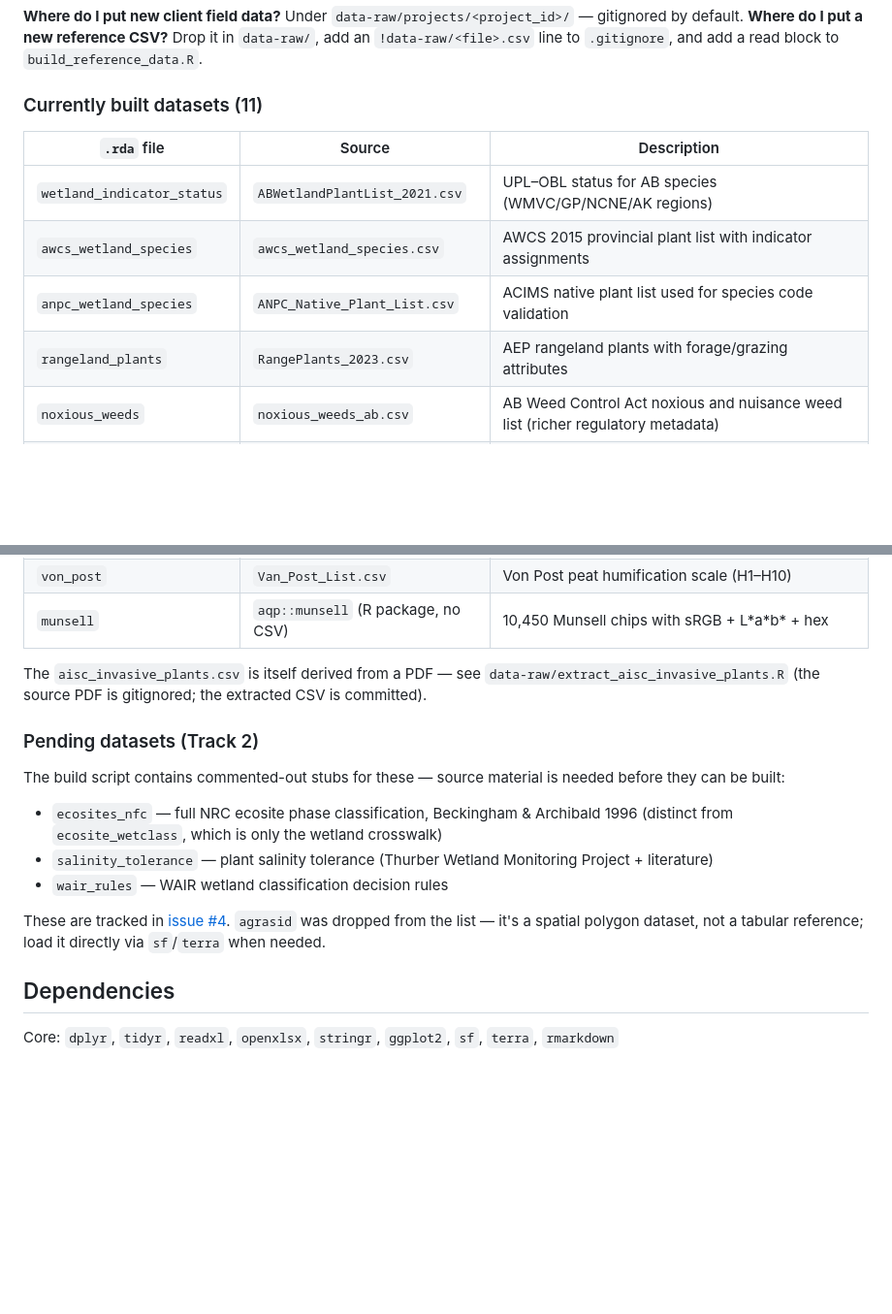
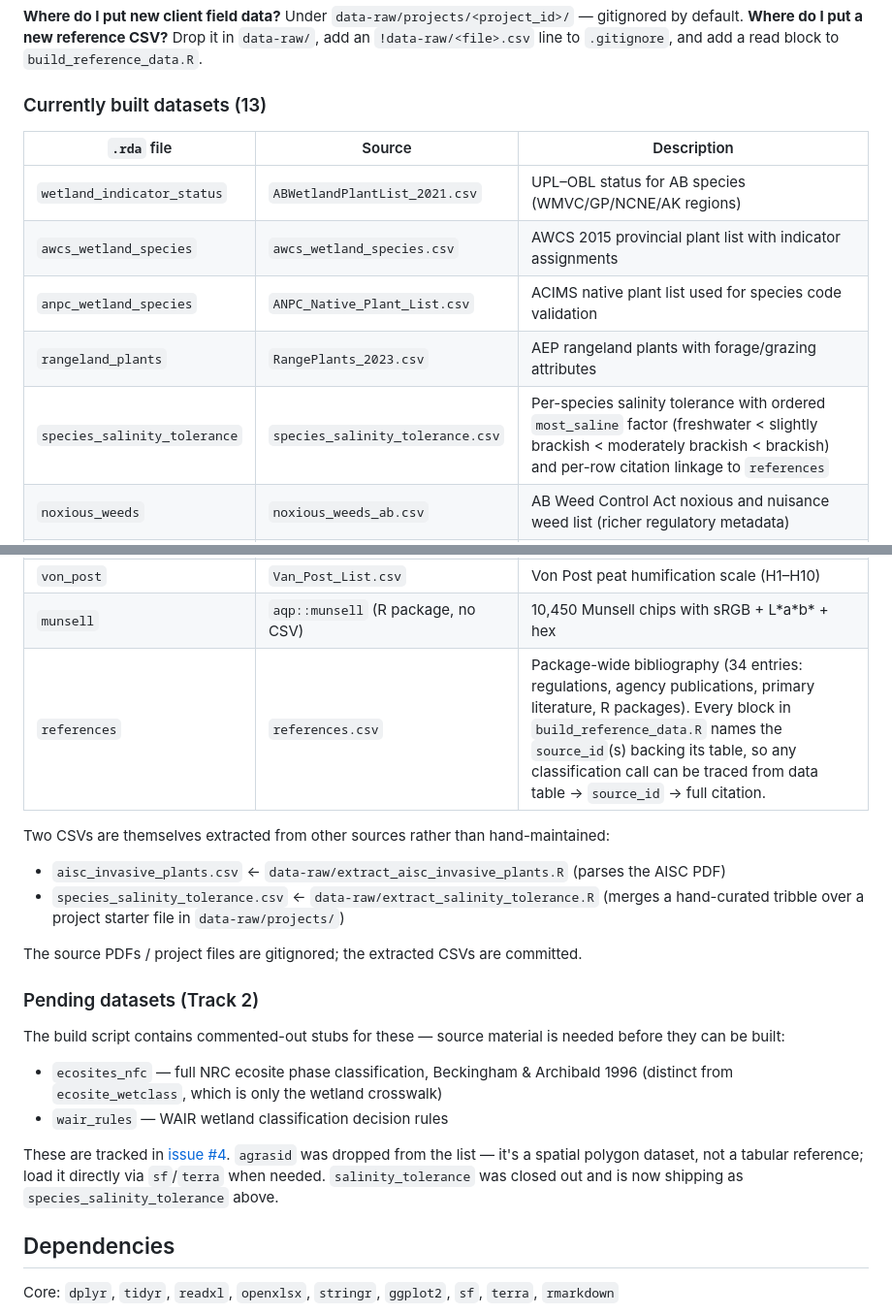
Before and after one commit to GreenPlanEdm/wetland-tools, a Markdown page: README.md, 2 parts joined by grey strips. Shown at 97% size. Drawn GitHub-style; blank space fills up the shorter version.

Commit message:
README: close salinity track; document species_salinity_tolerance and references
- Bump built-dataset count 11 → 13.
- Add species_salinity_tolerance row (notes the ordered most_saline
  factor and per-row citation linkage).
- Add references row (notes the data table → source_id → full citation
  audit trail).
- Mention extract_salinity_tolerance.R alongside extract_aisc_invasive_plants.R
  as the second derived-CSV extract pattern.
- Drop salinity_tolerance from the Track 2 list and note that issue #4
  no longer covers it.

Co-Authored-By: Claude Opus 4.7 <noreply@anthropic.com>

```diff
--- a/README.md
+++ b/README.md
@@ -58,7 +58,7 @@ source("data-raw/build_reference_data.R")
 **Where do I put new client field data?** Under `data-raw/projects/<project_id>/` — gitignored by default.
 **Where do I put a new reference CSV?** Drop it in `data-raw/`, add an `!data-raw/<file>.csv` line to `.gitignore`, and add a read block to `build_reference_data.R`.
 
-### Currently built datasets (11)
+### Currently built datasets (13)
 
 | `.rda` file | Source | Description |
 |---|---|---|
@@ -66,6 +66,7 @@ source("data-raw/build_reference_data.R")
 | `awcs_wetland_species` | `awcs_wetland_species.csv` | AWCS 2015 provincial plant list with indicator assignments |
 | `anpc_wetland_species` | `ANPC_Native_Plant_List.csv` | ACIMS native plant list used for species code validation |
 | `rangeland_plants` | `RangePlants_2023.csv` | AEP rangeland plants with forage/grazing attributes |
+| `species_salinity_tolerance` | `species_salinity_tolerance.csv` | Per-species salinity tolerance with ordered `most_saline` factor (freshwater < slightly brackish < moderately brackish < brackish) and per-row citation linkage to `references` |
 | `noxious_weeds` | `noxious_weeds_ab.csv` | AB Weed Control Act noxious and nuisance weed list (richer regulatory metadata) |
 | `invasive_species` | `aisc_invasive_plants.csv` | AISC "Invasive Plants of Alberta" 4th ed. (2022); 84 species across prohibited noxious / noxious / unregulated invasive |
 | `ecosite_wetclass` | `Ecosite_to_WetClass.csv` | Beckingham & Archibald 1996 ecosite phase ↔ AWCS wetland class crosswalk (Boreal NRs) |
@@ -73,18 +74,22 @@ source("data-raw/build_reference_data.R")
 | `cssc_great_groups` | `cssc_great_groups.csv` | Canadian System of Soil Classification great groups |
 | `von_post` | `Van_Post_List.csv` | Von Post peat humification scale (H1–H10) |
 | `munsell` | `aqp::munsell` (R package, no CSV) | 10,450 Munsell chips with sRGB + L\*a\*b\* + hex |
+| `references` | `references.csv` | Package-wide bibliography (34 entries: regulations, agency publications, primary literature, R packages). Every block in `build_reference_data.R` names the `source_id`(s) backing its table, so any classification call can be traced from data table → `source_id` → full citation. |
 
-The `aisc_invasive_plants.csv` is itself derived from a PDF — see `data-raw/extract_aisc_invasive_plants.R` (the source PDF is gitignored; the extracted CSV is committed).
+Two CSVs are themselves extracted from other sources rather than hand-maintained:
+- `aisc_invasive_plants.csv` ← `data-raw/extract_aisc_invasive_plants.R` (parses the AISC PDF)
+- `species_salinity_tolerance.csv` ← `data-raw/extract_salinity_tolerance.R` (merges a hand-curated tribble over a project starter file in `data-raw/projects/`)
+
+The source PDFs / project files are gitignored; the extracted CSVs are committed.
 
 ### Pending datasets (Track 2)
 
 The build script contains commented-out stubs for these — source material is needed before they can be built:
 
 - `ecosites_nfc` — full NRC ecosite phase classification, Beckingham & Archibald 1996 (distinct from `ecosite_wetclass`, which is only the wetland crosswalk)
-- `salinity_tolerance` — plant salinity tolerance (Thurber Wetland Monitoring Project + literature)
 - `wair_rules` — WAIR wetland classification decision rules
 
-These are tracked in [issue #4](https://github.com/GreenPlanEdm/wetland-tools/issues/4). `agrasid` was dropped from the list — it's a spatial polygon dataset, not a tabular reference; load it directly via `sf`/`terra` when needed.
+These are tracked in [issue #4](https://github.com/GreenPlanEdm/wetland-tools/issues/4). `agrasid` was dropped from the list — it's a spatial polygon dataset, not a tabular reference; load it directly via `sf`/`terra` when needed. `salinity_tolerance` was closed out and is now shipping as `species_salinity_tolerance` above.
 
 ## Dependencies
 
```
